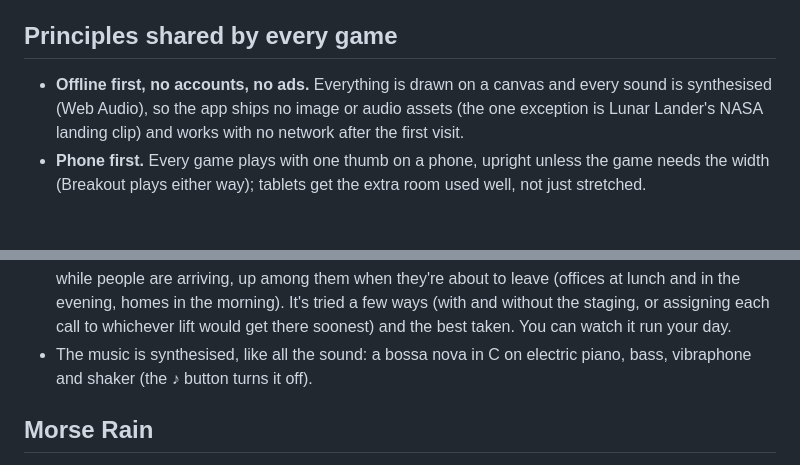
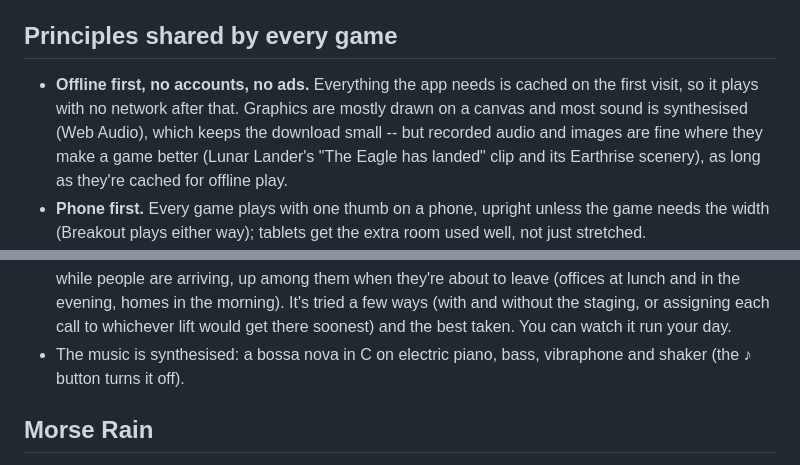
Before and after one commit to garnett-ui/casual-mobile-games, a Markdown page: DESIGN.md, 2 parts joined by grey strips. Drawn GitHub-style; blank space fills up the shorter version.

```diff
--- a/DESIGN.md
+++ b/DESIGN.md
@@ -5,10 +5,13 @@ README says what the games are; this says how they're meant to play.
 
 ## Principles shared by every game
 
-- **Offline first, no accounts, no ads.** Everything is drawn on a canvas
-  and every sound is synthesised (Web Audio), so the app ships no image or
-  audio assets (the one exception is Lunar Lander's NASA landing clip) and
-  works with no network after the first visit.
+- **Offline first, no accounts, no ads.** Everything the app needs is
+  cached on the first visit, so it plays with no network after that.
+  Graphics are mostly drawn on a canvas and most sound is synthesised (Web
+  Audio), which keeps the download small -- but recorded audio and images
+  are fine where they make a game better (Lunar Lander's "The Eagle has
+  landed" clip and its Earthrise scenery), as long as they're cached for
+  offline play.
 - **Phone first.** Every game plays with one thumb on a phone, upright
   unless the game needs the width (Breakout plays either way); tablets get
   the extra room used well, not just stretched.
@@ -239,7 +242,7 @@ behind a lit window now and then.
   tried a few ways (with and without the staging, or assigning each call to
   whichever lift would get there soonest) and the best taken. You can watch
   it run your day.
-- The music is synthesised, like all the sound: a bossa nova in C on electric
+- The music is synthesised: a bossa nova in C on electric
   piano, bass, vibraphone and shaker (the ♪ button turns it off).
 
 ## Morse Rain
```
Also changed, not shown: README.md (+3 -1 lines).
